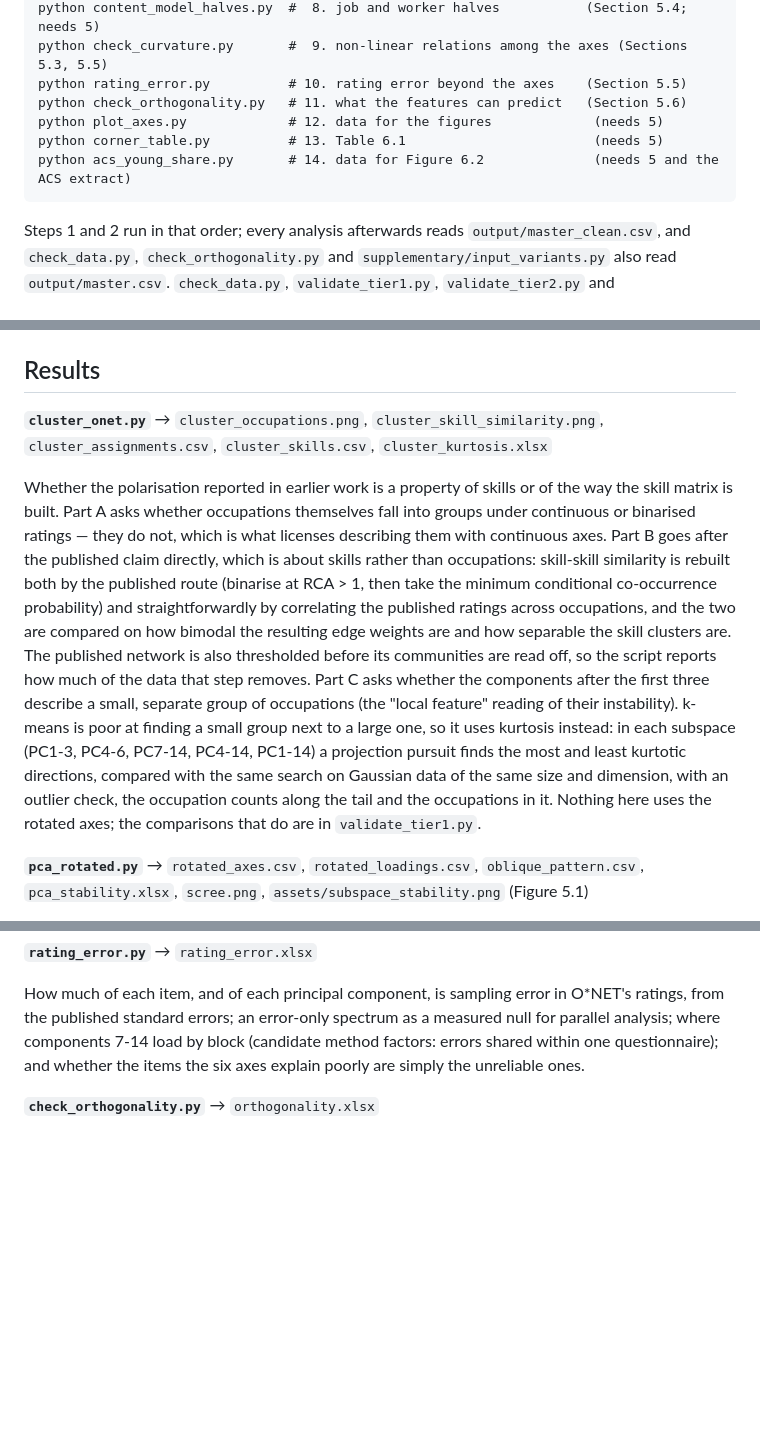
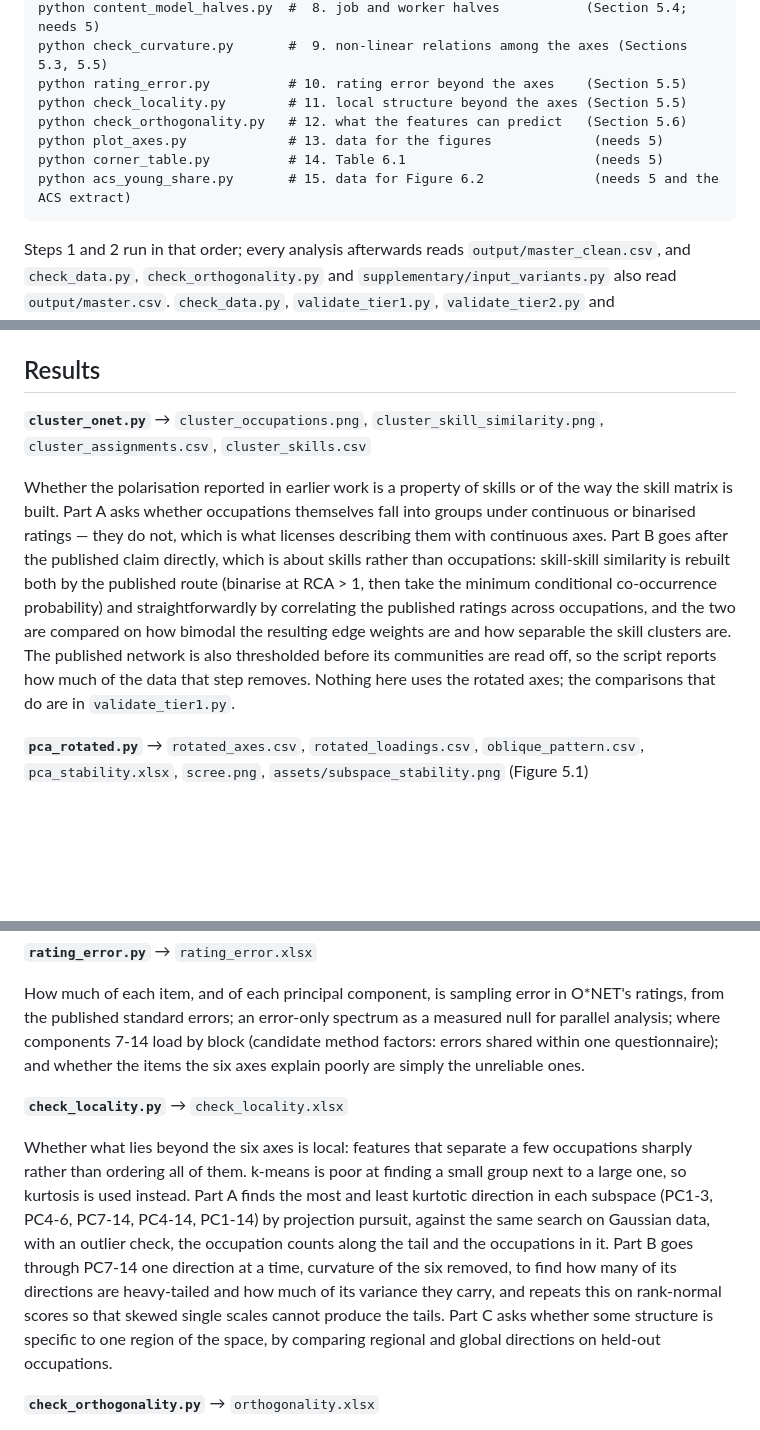
Before and after one commit to AliceBobCharlie/AI_and_employment, a Markdown page: README.MD, 3 parts joined by grey strips. Rendered like a GitHub page; blank space fills up the shorter version.

````diff
--- a/README.MD
+++ b/README.MD
@@ -25,10 +25,11 @@ python validate_tier2.py        #  7. R4-R6 without tier-1 curvature   (Section
 python content_model_halves.py  #  8. job and worker halves           (Section 5.4; needs 5)
 python check_curvature.py       #  9. non-linear relations among the axes (Sections 5.3, 5.5)
 python rating_error.py          # 10. rating error beyond the axes    (Section 5.5)
-python check_orthogonality.py   # 11. what the features can predict   (Section 5.6)
-python plot_axes.py             # 12. data for the figures             (needs 5)
-python corner_table.py          # 13. Table 6.1                        (needs 5)
-python acs_young_share.py       # 14. data for Figure 6.2              (needs 5 and the ACS extract)
+python check_locality.py        # 11. local structure beyond the axes (Section 5.5)
+python check_orthogonality.py   # 12. what the features can predict   (Section 5.6)
+python plot_axes.py             # 13. data for the figures             (needs 5)
+python corner_table.py          # 14. Table 6.1                        (needs 5)
+python acs_young_share.py       # 15. data for Figure 6.2              (needs 5 and the ACS extract)
 ```
 
 Steps 1 and 2 run in that order; every analysis afterwards reads
@@ -75,8 +76,7 @@ raw table only.
 ## Results
 
 **`cluster_onet.py`** → `cluster_occupations.png`,
-`cluster_skill_similarity.png`, `cluster_assignments.csv`, `cluster_skills.csv`,
-`cluster_kurtosis.xlsx`
+`cluster_skill_similarity.png`, `cluster_assignments.csv`, `cluster_skills.csv`
 
 Whether the polarisation reported in earlier work is a property of skills or of
 the way the skill matrix is built. Part A asks whether occupations themselves
@@ -89,14 +89,7 @@ straightforwardly by correlating the published ratings across occupations, and
 the two are compared on how bimodal the resulting edge weights are and how
 separable the skill clusters are. The published network is also thresholded
 before its communities are read off, so the script reports how much of the data
-that step removes. Part C asks whether the components after the first three
-describe a small, separate group of occupations (the "local feature" reading of
-their instability). k-means is poor at finding a small group next to a large
-one, so it uses kurtosis instead: in each subspace (PC1-3, PC4-6, PC7-14,
-PC4-14, PC1-14) a projection pursuit finds the most and least kurtotic
-directions, compared with the same search on Gaussian data of the same size
-and dimension, with an outlier check, the occupation counts along the tail and
-the occupations in it. Nothing here uses the rotated axes; the comparisons that
+that step removes. Nothing here uses the rotated axes; the comparisons that
 do are in `validate_tier1.py`.
 
 **`pca_rotated.py`** → `rotated_axes.csv`, `rotated_loadings.csv`,
@@ -183,6 +176,21 @@ O*NET's ratings, from the published standard errors; an error-only spectrum as
 a measured null for parallel analysis; where components 7-14 load by block
 (candidate method factors: errors shared within one questionnaire); and whether
 the items the six axes explain poorly are simply the unreliable ones.
+
+**`check_locality.py`** → `check_locality.xlsx`
+
+Whether what lies beyond the six axes is local: features that separate a few
+occupations sharply rather than ordering all of them. k-means is poor at
+finding a small group next to a large one, so kurtosis is used instead. Part A
+finds the most and least kurtotic direction in each subspace (PC1-3, PC4-6,
+PC7-14, PC4-14, PC1-14) by projection pursuit, against the same search on
+Gaussian data, with an outlier check, the occupation counts along the tail and
+the occupations in it. Part B goes through PC7-14 one direction at a time,
+curvature of the six removed, to find how many of its directions are
+heavy-tailed and how much of its variance they carry, and repeats this on
+rank-normal scores so that skewed single scales cannot produce the tails.
+Part C asks whether some structure is specific to one region of the space, by
+comparing regional and global directions on held-out occupations.
 
 **`check_orthogonality.py`** → `orthogonality.xlsx`
 
````
